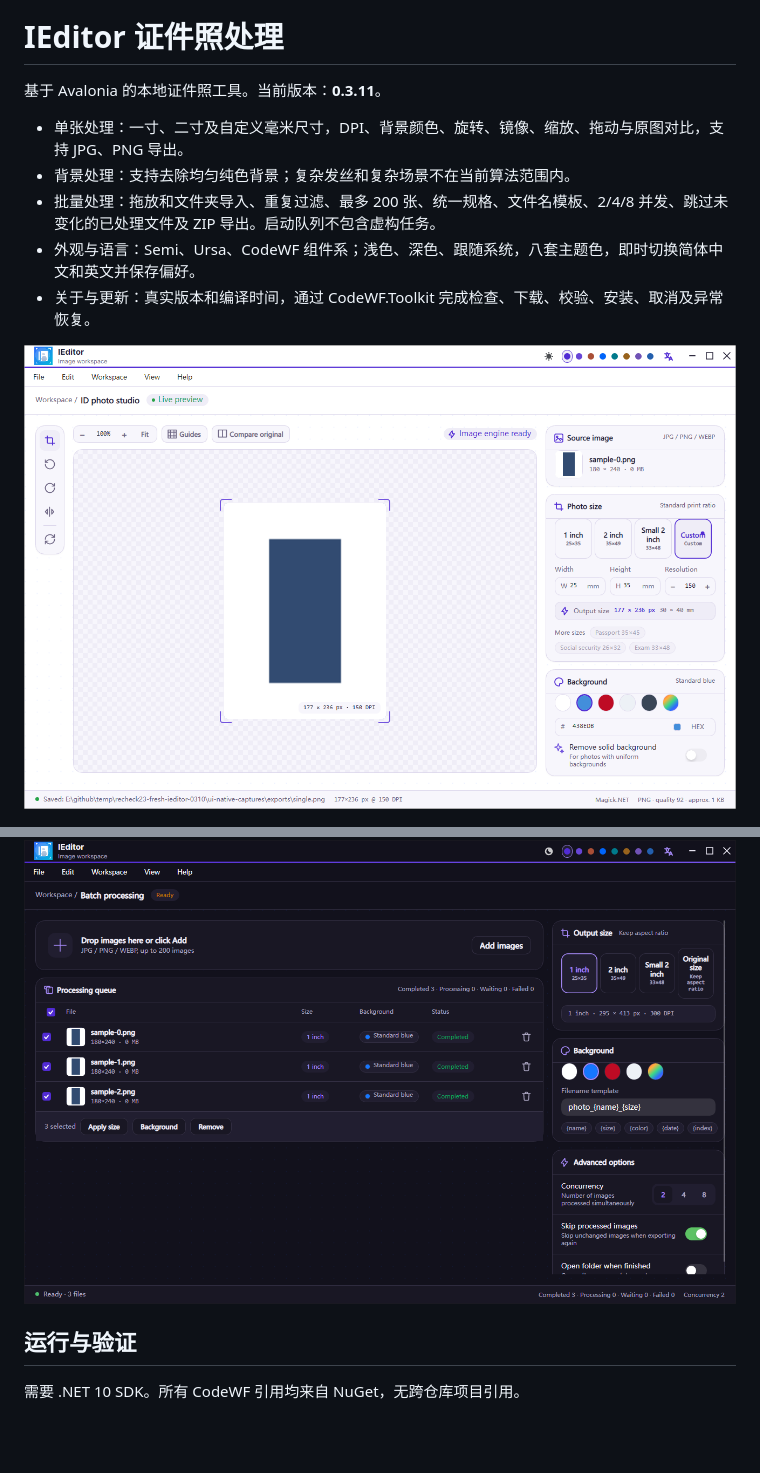
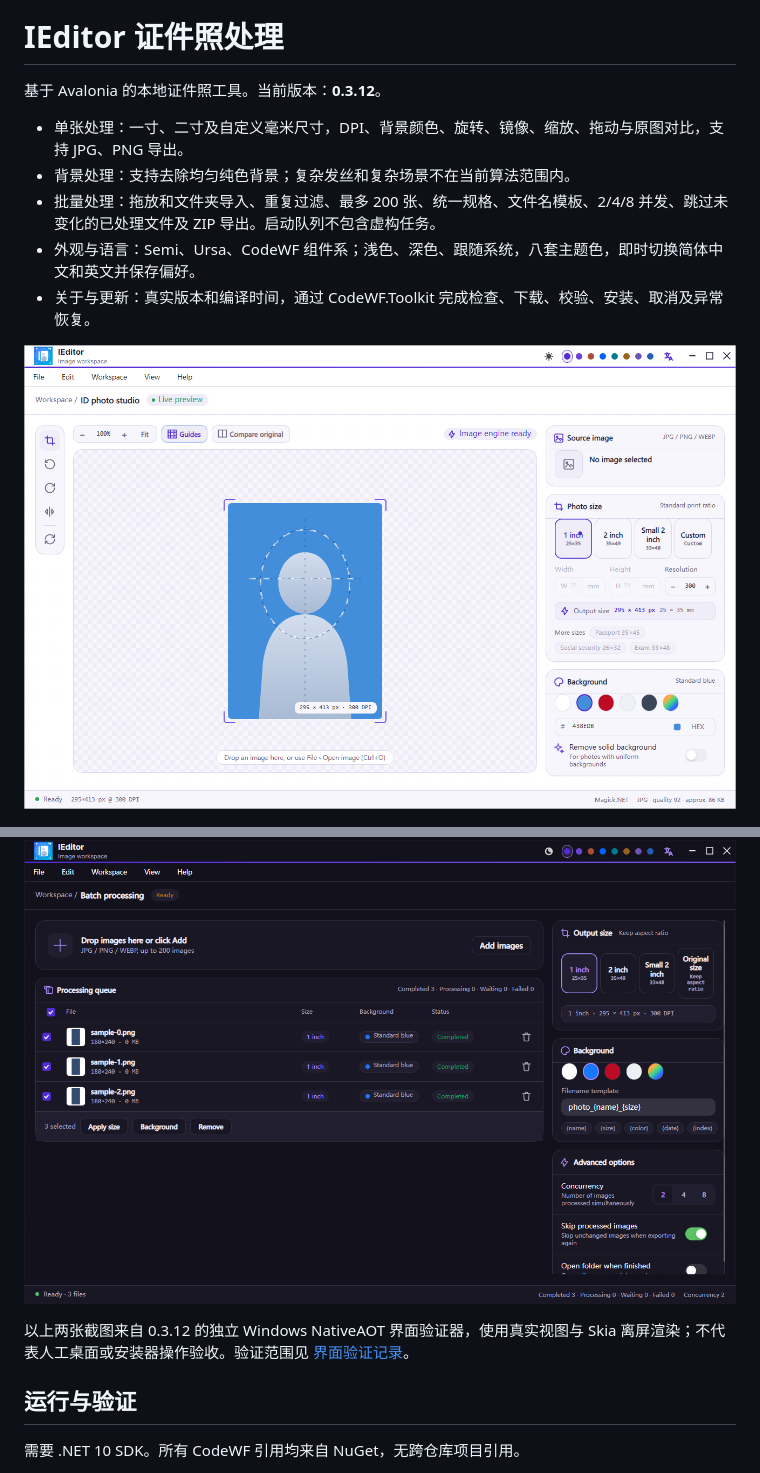
Before and after one commit to dotnet9/IEditor, a Markdown page: README.md, 2 parts joined by grey strips. Rendered like a GitHub page; pictures changed too: docs/images/photo-light.png; blank space fills up the shorter version.

Commit message:
docs: 同步 0.3.12 原生截图与版本说明

```diff
--- a/README.md
+++ b/README.md
@@ -2,7 +2,7 @@
 
 # IEditor 证件照处理
 
-基于 Avalonia 的本地证件照工具。当前版本：**0.3.11**。
+基于 Avalonia 的本地证件照工具。当前版本：**0.3.12**。
 
 - 单张处理：一寸、二寸及自定义毫米尺寸，DPI、背景颜色、旋转、镜像、缩放、拖动与原图对比，支持 JPG、PNG 导出。
 - 背景处理：支持去除均匀纯色背景；复杂发丝和复杂场景不在当前算法范围内。
@@ -13,6 +13,8 @@
 ![证件照工作区](docs/images/photo-light.png)
 
 ![批量处理深色工作区](docs/images/batch-dark.png)
+
+以上两张截图来自 0.3.12 的独立 Windows NativeAOT 界面验证器，使用真实视图与 Skia 离屏渲染；不代表人工桌面或安装器操作验收。验证范围见 [界面验证记录](docs/UI-VERIFICATION.md)。
 
 ## 运行与验证
 
```
Also changed, not shown: docs/UI-VERIFICATION.md (+2 -0 lines), docs/images/about-window.png.
